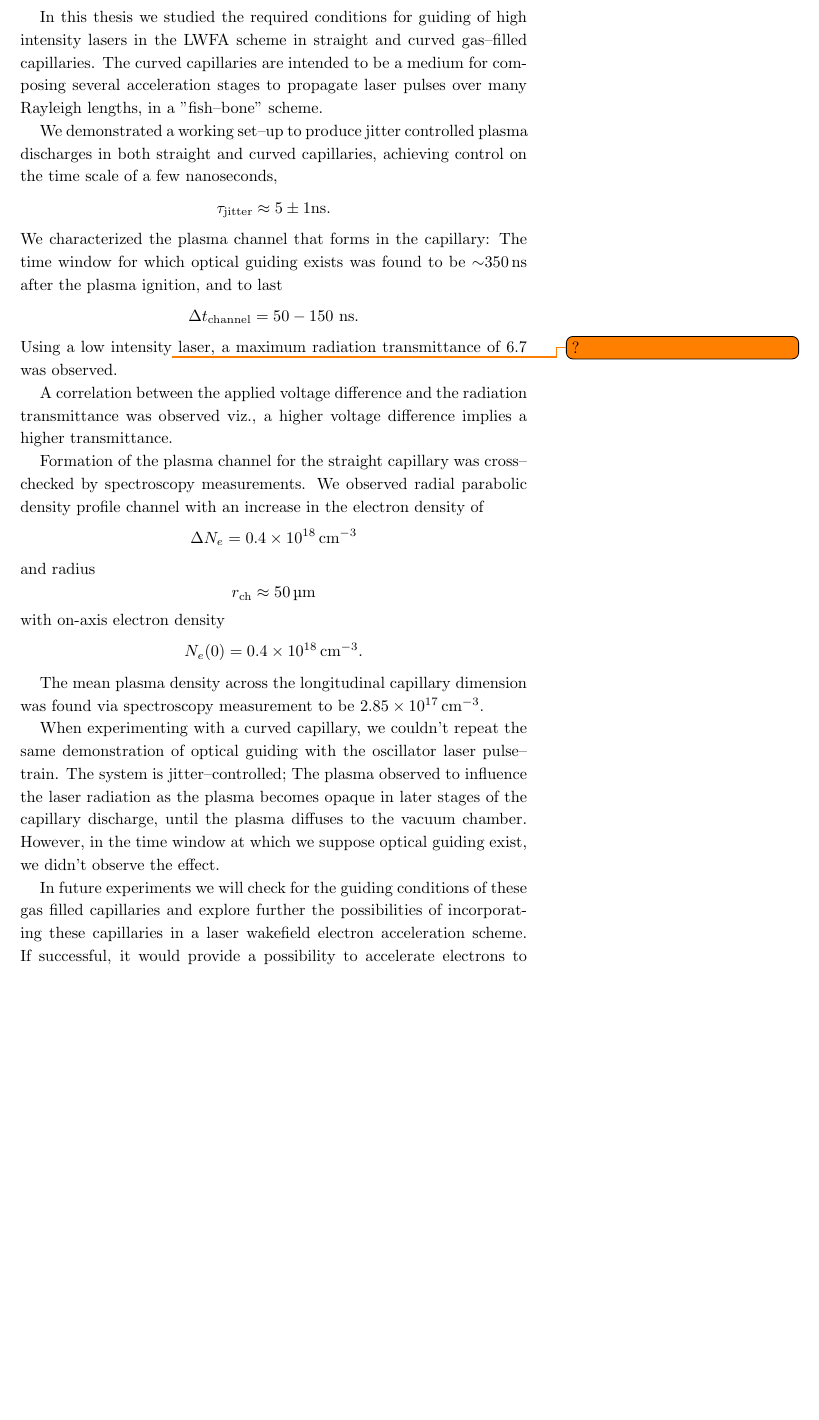
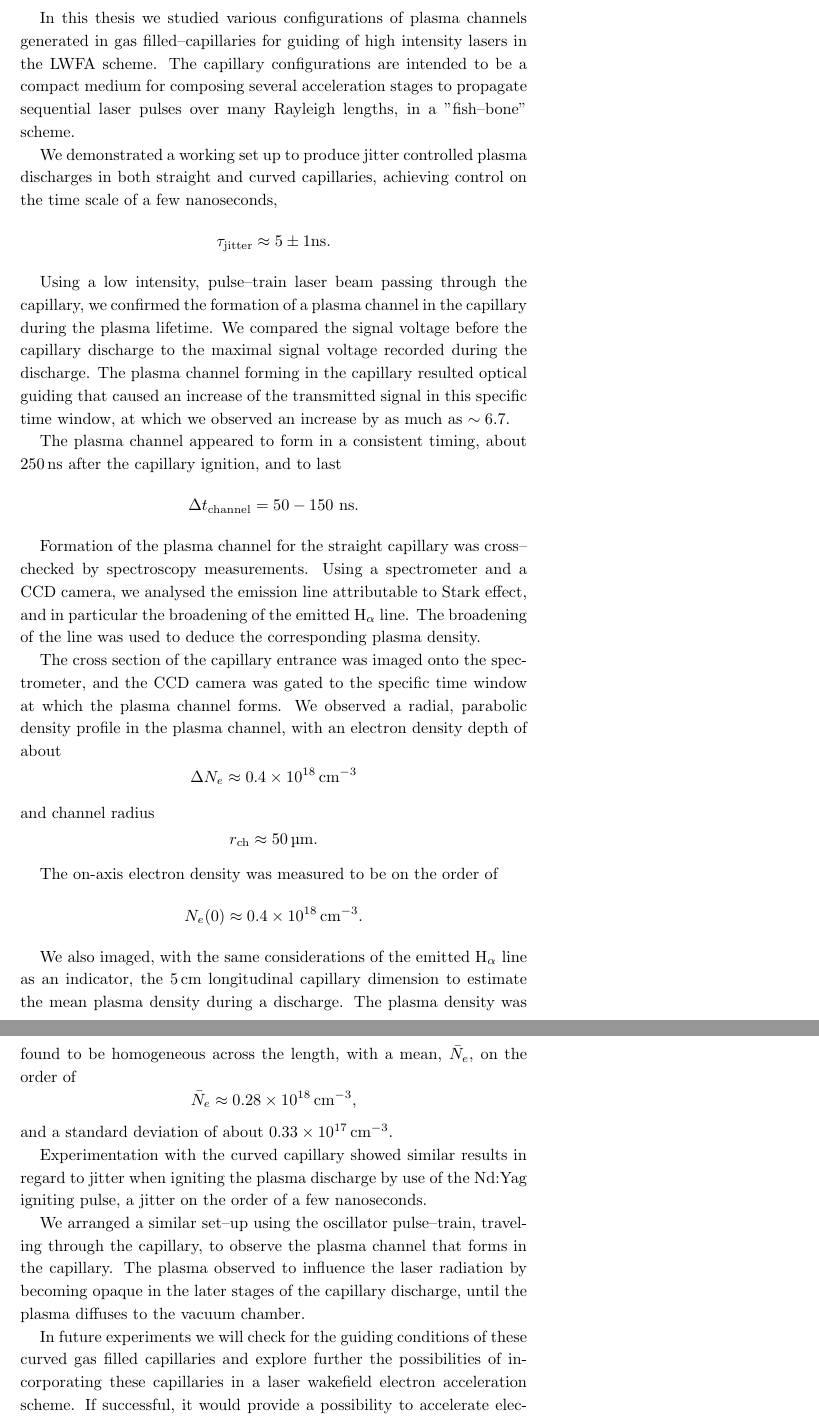
Before and after one commit to ehudbehar/thesis, a LaTeX document (subfiles/06_discussion.tex): part of the page before the commit and two parts of pages 1 and 2 of 2 after it, the two joined at a grey line, cut so that both start at the same text, the shorter picture padded with empty space. Compiled offline with pdfLaTeX.

Commit message:
Updates from Overleaf

```diff
--- a/subfiles/06_discussion.tex
+++ b/subfiles/06_discussion.tex
@@ -1,37 +1,40 @@
 \documentclass[../main.tex]{subfiles}
 
 \begin{document}
-In this thesis we studied the required conditions for guiding of high intensity lasers in the LWFA scheme in straight and curved gas--filled capillaries. The curved capillaries are intended to be a medium for composing several acceleration stages to propagate laser pulses over many Rayleigh lengths, in a "fish--bone" scheme.
+In this thesis we studied various configurations of plasma channels generated in gas filled--capillaries for guiding of high intensity lasers in the LWFA scheme. The capillary configurations are intended to be a compact medium for composing several acceleration stages to propagate sequential laser pulses over many Rayleigh lengths, in a "fish--bone" scheme.
 
-We demonstrated a working set--up to produce jitter controlled plasma discharges in both straight and curved capillaries, achieving control on the time scale of a few nanoseconds,
+We demonstrated a working set up to produce jitter controlled plasma discharges in both straight and curved capillaries, achieving control on the time scale of a few nanoseconds,
 \begin{equation*}
     	\tau_\text{jitter}\approx 5\pm 1\si{\ns}.
 \end{equation*}
-%The primary motivation is to guide a high intensity short laser pulse,
-We characterized the plasma channel that forms in the capillary: The time window for which optical guiding exists was found to be $\sim$\SI{350}{\ns} after the plasma ignition, and to last
+%$$\Delta t_\text{channel}=\SIrange{50}{100}{\ns}.$$
+
+Using a low intensity, pulse--train laser beam passing through the capillary, we confirmed the formation of a plasma channel in the capillary during the plasma lifetime. We compared the signal voltage before the capillary discharge to the maximal signal voltage recorded during the discharge. The plasma channel forming in the capillary resulted optical guiding that caused an increase of the transmitted signal in this specific time window, at which we observed an increase by as much as $\sim 6.7$.
+
+The plasma channel appeared to form in a consistent timing, about \SI{250}{\ns} after the capillary ignition, and to last
 \begin{equation*}
     \Delta t_\text{channel}=50-150\ \si{\ns}.
 \end{equation*}
-%$$\Delta t_\text{channel}=\SIrange{50}{100}{\ns}.$$
-Using a low intensity\todo{?} laser, a maximum radiation transmittance of 6.7 was observed.
 
-A correlation between the applied voltage difference and the radiation transmittance was observed viz., a higher voltage difference implies a higher transmittance.
+Formation of the plasma channel for the straight capillary was cross--checked by spectroscopy measurements. Using a spectrometer and a CCD camera, we analysed the emission line attributable to Stark effect, and in particular the broadening of the emitted H\textsubscript{$\alpha$} line. The broadening of the line was used to deduce the corresponding plasma density.
 
-Formation of the plasma channel for the straight capillary was cross--checked by spectroscopy measurements. We observed radial parabolic density profile channel with an increase in the electron density of $$\Delta N_e =\SI{0.4e18}{\per\cubic\cm}$$ and radius
-$$r_\text{ch}\approx \SI{50}{\um}$$ with on-axis electron density $$N_e(0)=\SI{0.4e18}{\per\cubic\cm}.$$
+The cross section of the capillary entrance was imaged onto the spectrometer, and the CCD camera was gated to the specific time window at which the plasma channel forms. We observed a radial, parabolic density profile in the plasma channel, with an electron density depth of about
+$$\Delta N_e \approx\SI{0.4e18}{\per\cubic\cm}$$
+and channel radius
+$$r_\text{ch}\approx \SI{50}{\um}.$$
 
-The mean plasma density across the longitudinal capillary dimension was found via spectroscopy measurement to be \SI{2.85e17}{\per\cubic\cm}.
+The on-axis electron density was measured to be on the order of $$N_e(0)\approx \SI{0.4e18}{\per\cubic\cm}.$$
 
-When experimenting with a curved capillary, we couldn't repeat the same demonstration of optical guiding with the oscillator laser pulse--train. The system is jitter--controlled; The plasma observed to influence the laser radiation as the plasma becomes opaque in later stages of the capillary discharge, until the plasma diffuses to the vacuum chamber. However, in the time window at which we suppose optical guiding exist, we didn't observe the effect.
+We also imaged, with the same considerations of the emitted H\textsubscript{$\alpha$} line as an indicator, the \SI{5}{\cm} longitudinal capillary dimension to estimate the mean plasma density during a discharge. The plasma density was found to be homogeneous across the length, with a mean, $\bar{N}_e$, on the order of
+\begin{equation*}
+    \bar{N}_e \approx \SI{0.28e18}{\per\cubic\cm},
+\end{equation*}
+and a standard deviation of about \SI{0.33e17}{\per\cubic\cm}.
 
-In future experiments we will check for the guiding conditions of these gas filled capillaries and explore further the possibilities of incorporating these capillaries in a laser wakefield electron acceleration scheme. If successful, it would provide a possibility to accelerate electrons to \si{\tera\eV} energy levels at distances of tens of meters in comparison to many kilometers in classical accelerators.
+%When experimenting with a curved capillary, we couldn't repeat the same demonstration of optical guiding with the oscillator laser pulse--train.
+Experimentation with the curved capillary showed similar results in regard to jitter when igniting the plasma discharge by use of the Nd:Yag igniting pulse, a jitter on the order of a few nanoseconds.
 
+We arranged a similar set--up using the oscillator pulse--train, traveling through the capillary, to observe the plasma channel that forms in the capillary. The plasma observed to influence the laser radiation by becoming opaque in the later stages of the capillary discharge, until the plasma diffuses to the vacuum chamber.
 
-%\begin{figure}
-%    \centering
-%    \includegraphics[width=\textwidth]{figures/Curved capillaries/coupling light to fiber.PNG}
-%    \caption{\href{https://www.newport.com/t/fiber-optic-basics}{From here.}}
-%    \label{fig:fiber}
-%\end{figure}
-
+In future experiments we will check for the guiding conditions of these curved gas filled capillaries and explore further the possibilities of incorporating these capillaries in a laser wakefield electron acceleration scheme. If successful, it would provide a possibility to accelerate electrons to \si{\tera\eV} energy levels at distances of tens of meters in comparison to many kilometers in classical accelerators.
 \end{document}
```
Also changed, not shown: main.tex (+6 -3 lines), references.bib (+14 -0 lines), subfiles/05_work.tex (+6 -2 lines), subfiles/collected data.tex (+9 -0 lines).
